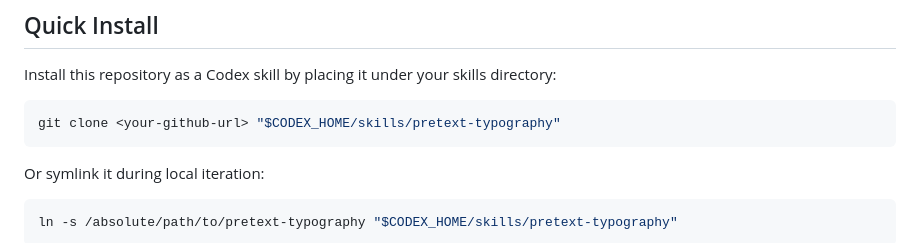
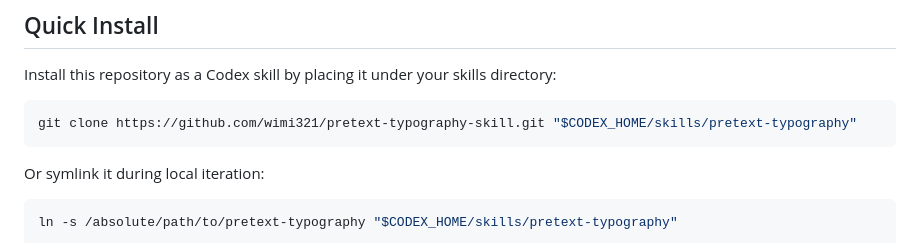
Before and after one commit to wimi321/pretext-typography-skill, a Markdown page: README.md, the part around the change. GitHub-like rendering.

````diff
--- a/README.md
+++ b/README.md
@@ -41,7 +41,7 @@ Use `$pretext-typography` when building:
 Install this repository as a Codex skill by placing it under your skills directory:
 
 ```sh
-git clone <your-github-url> "$CODEX_HOME/skills/pretext-typography"
+git clone https://github.com/wimi321/pretext-typography-skill.git "$CODEX_HOME/skills/pretext-typography"
 ```
 
 Or symlink it during local iteration:
````
Also changed, not shown: README.zh-CN.md (+1 -1 lines).
